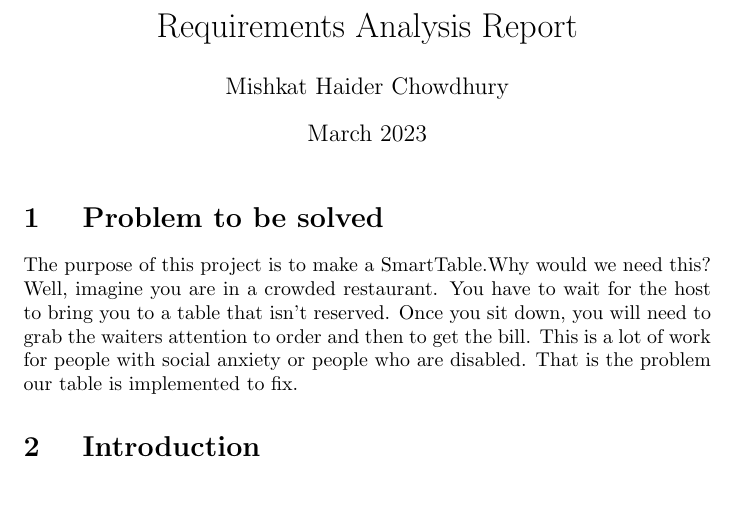
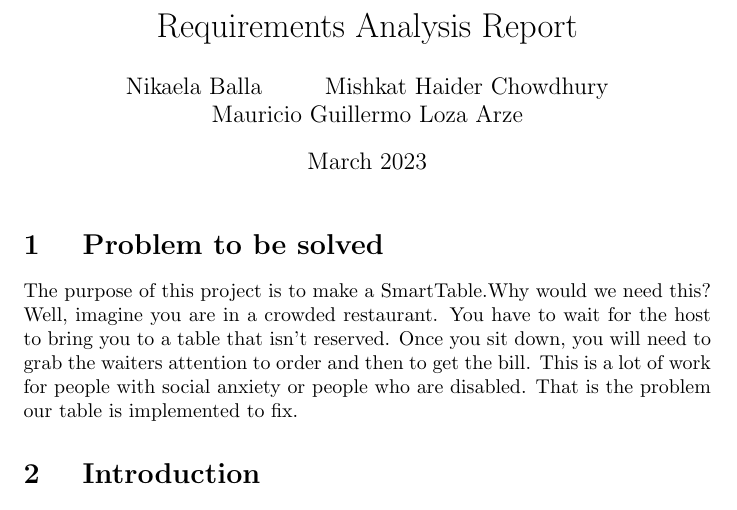
Before and after one commit to NikaelaBalla/SmartTable-Project, a LaTeX document (Requirements Analysis.tex): part of page 1 of 3, cut so that both start at the same text. Compiled offline with pdfLaTeX.

Commit message:
Updating authors

```diff
--- a/Requirements Analysis.tex
+++ b/Requirements Analysis.tex
@@ -2,8 +2,10 @@
 \usepackage{graphicx} % Required for inserting images
 
 \title{Requirements Analysis Report}
-\author{Nikaela Balla }
-\author{Mishkat Haider Chowdhury}
+\author{Nikaela Balla
+\and Mishkat Haider Chowdhury
+\and Mauricio Guillermo Loza Arze}
+
 \date{March 2023}
 
 \begin{document}
```
